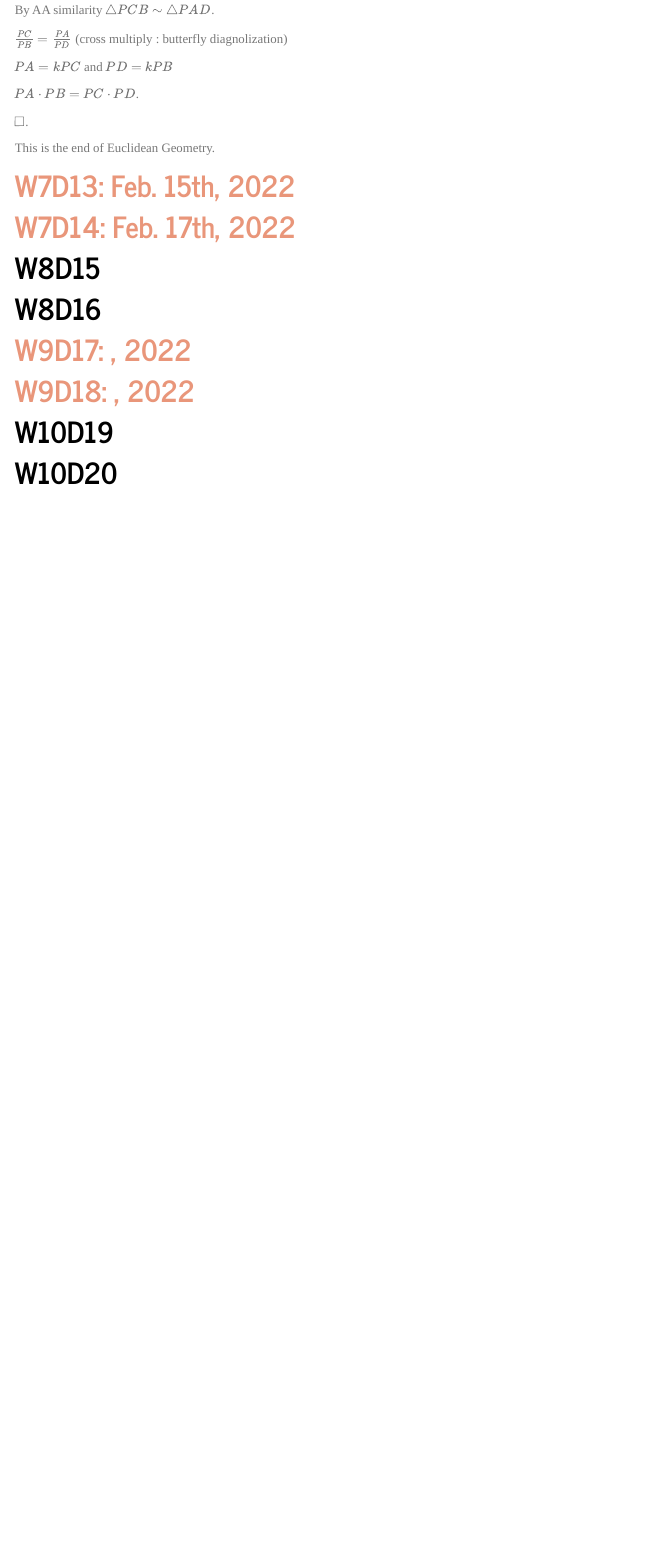
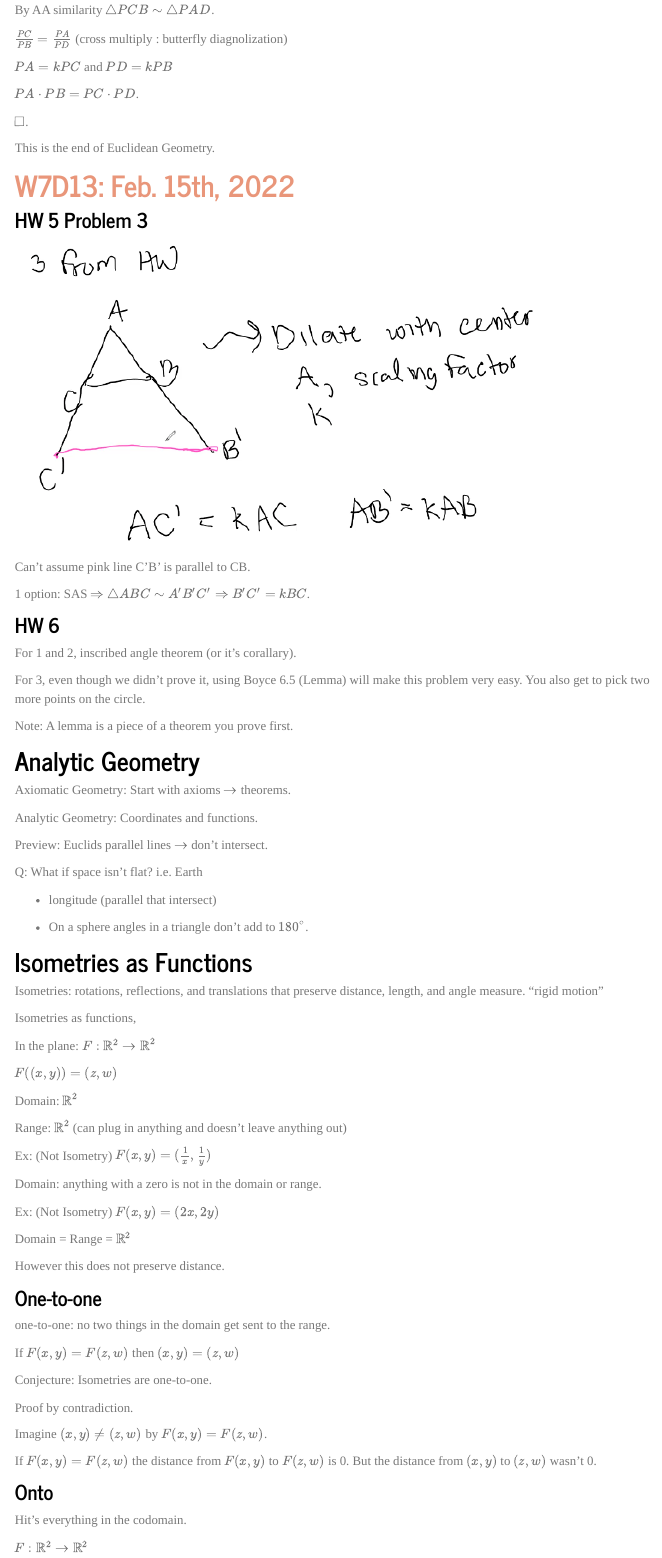
Before and after one commit to rbolt13/mth338, an R Markdown document (final.Rmd): the page in a window 1100 px wide, from 9600 px down. Rendered offline with R 4.5, knitr and Pandoc, with nearby package versions; menus at the side of the page are left out.

Commit message:
D13 Notes

```diff
--- a/final.Rmd
+++ b/final.Rmd
@@ -329,4 +329,76 @@ This is the end of Euclidean Geometry.
 
 # <span style="color: darksalmon;">W7D13: Feb. 15th, 2022</span>
 
+### HW 5 Problem 3
 
+![](img/img88.png)
+
+Can't assume pink line C'B' is parallel to CB.
+
+1 option: SAS $\Rightarrow$ $\triangle ABC\sim A'B'C'\Rightarrow B'C'=kBC$.
+
+### HW 6
+
+For 1 and 2, inscribed angle theorem (or it's corallary).
+
+For 3, even though we didn't prove it, using Boyce 6.5 (Lemma) will make this problem very easy. You also get to pick two more points on the circle.
+
+Note: A lemma is a piece of a theorem you prove first.
+
+## Analytic Geometry
+
+Axiomatic Geometry: Start with axioms $\rightarrow$ theorems.
+
+Analytic Geometry: Coordinates and functions.
+
+Preview: Euclids parallel lines $\rightarrow$ don't intersect.
+
+Q: What if space isn't flat? i.e. Earth
+
+- longitude (parallel that intersect)
+
+- On a sphere angles in a triangle don't add to $180^\circ$.
+
+## Isometries as Functions
+
+Isometries: rotations, reflections, and translations that preserve distance, length, and angle measure. "rigid motion"
+
+Isometries as functions,
+
+In the plane: $F:\mathbb{R^2}\rightarrow \mathbb{R}^2$
+
+$F((x,y))=(z,w)$
+
+Domain: $\mathbb{R}^2$
+
+Range: $\mathbb{R}^2$ (can plug in anything and doesn't leave anything out)
+
+Ex: (Not Isometry) $F(x,y)=(\frac{1}{x},\frac{1}{y})$
+
+Domain: anything with a zero is not in the domain or range.
+
+Ex: (Not Isometry) $F(x,y)=(2x,2y)$
+
+Domain = Range = $\mathbb{R}^2$
+
+However this does not preserve distance.
+
+### One-to-one
+
+one-to-one: no two things in the domain get sent to the range.
+
+If $F(x,y)=F(z,w)$ then $(x,y)=(z,w)$
+
+Conjecture: Isometries are one-to-one.
+
+Proof by contradiction.
+
+Imagine $(x,y)\ne (z,w)$ by $F(x,y)=F(z,w)$.
+
+If $F(x,y)=F(z,w)$ the distance from $F(x,y)$ to $F(z,w)$ is 0. But the distance from $(x,y)$ to $(z,w)$ wasn't 0.
+
+### Onto
+
+Hit's everything in the codomain.
+
+$F:\mathbb{R}^2\rightarrow \mathbb{R}^2$
@@ -337,14 +483,13 @@ This is the end of Euclidean Geometry.
 
 
 
-# W8D15
+# W8D15: Feb. 22nd, 2022
 
-# W8D16
+# W8D16: Feb. 24th, 2022
 
-# <span style="color: darksalmon;">W9D17: , 2022</span>
+# <span style="color: darksalmon;">W9D17: Marh 1st, 2022</span>
 
-# <span style="color: darksalmon;">W9D18: , 2022</span>
+# <span style="color: darksalmon;">W9D18: March 3rd, 2022</span>
 
-# W10D19
+# W10D19: March 8th, 2022
 
-# W10D20
```
Also changed, not shown: img/img88.png (added), img/img89.png (added), final.Rmd (79 more changed lines), 2 other files.
